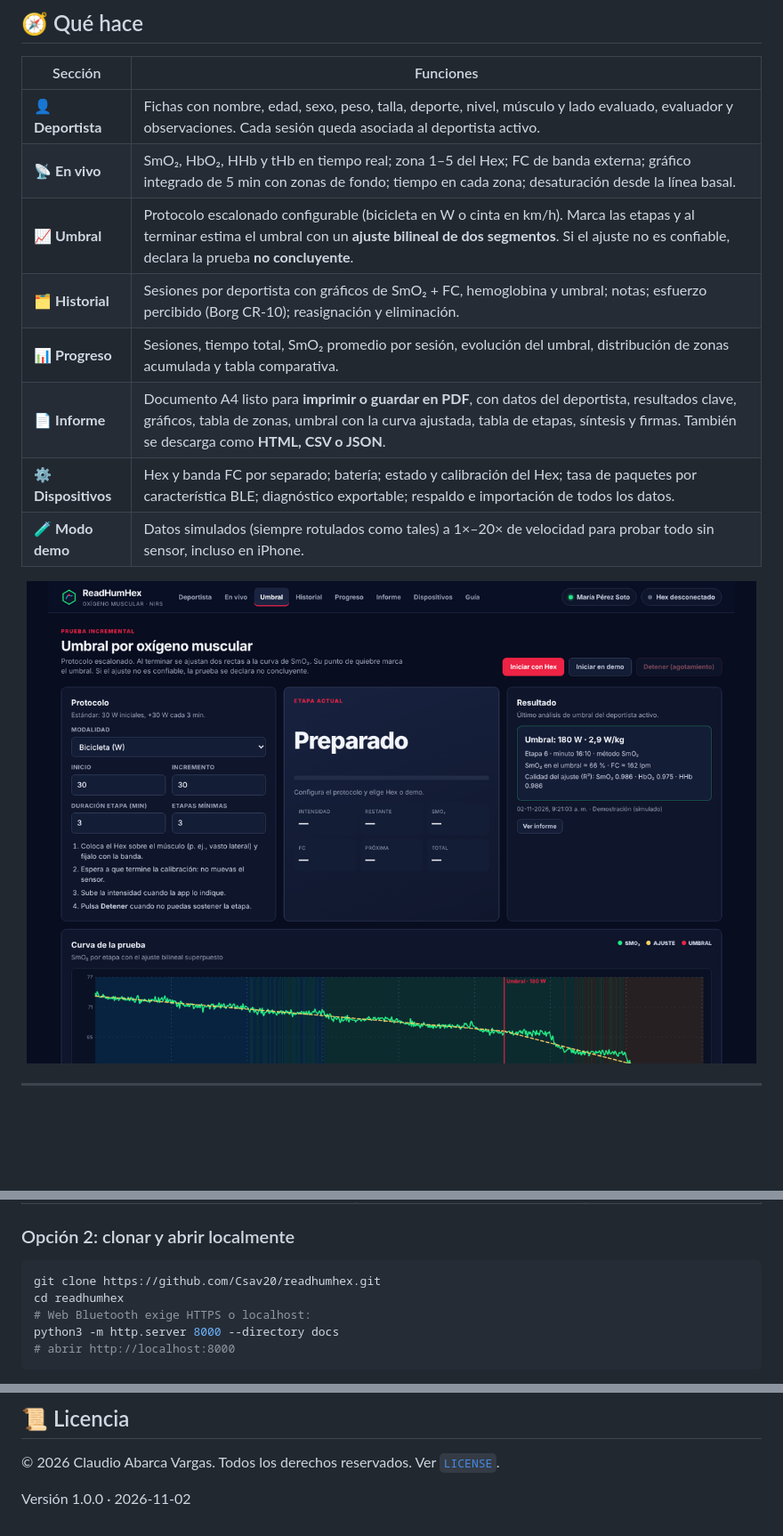
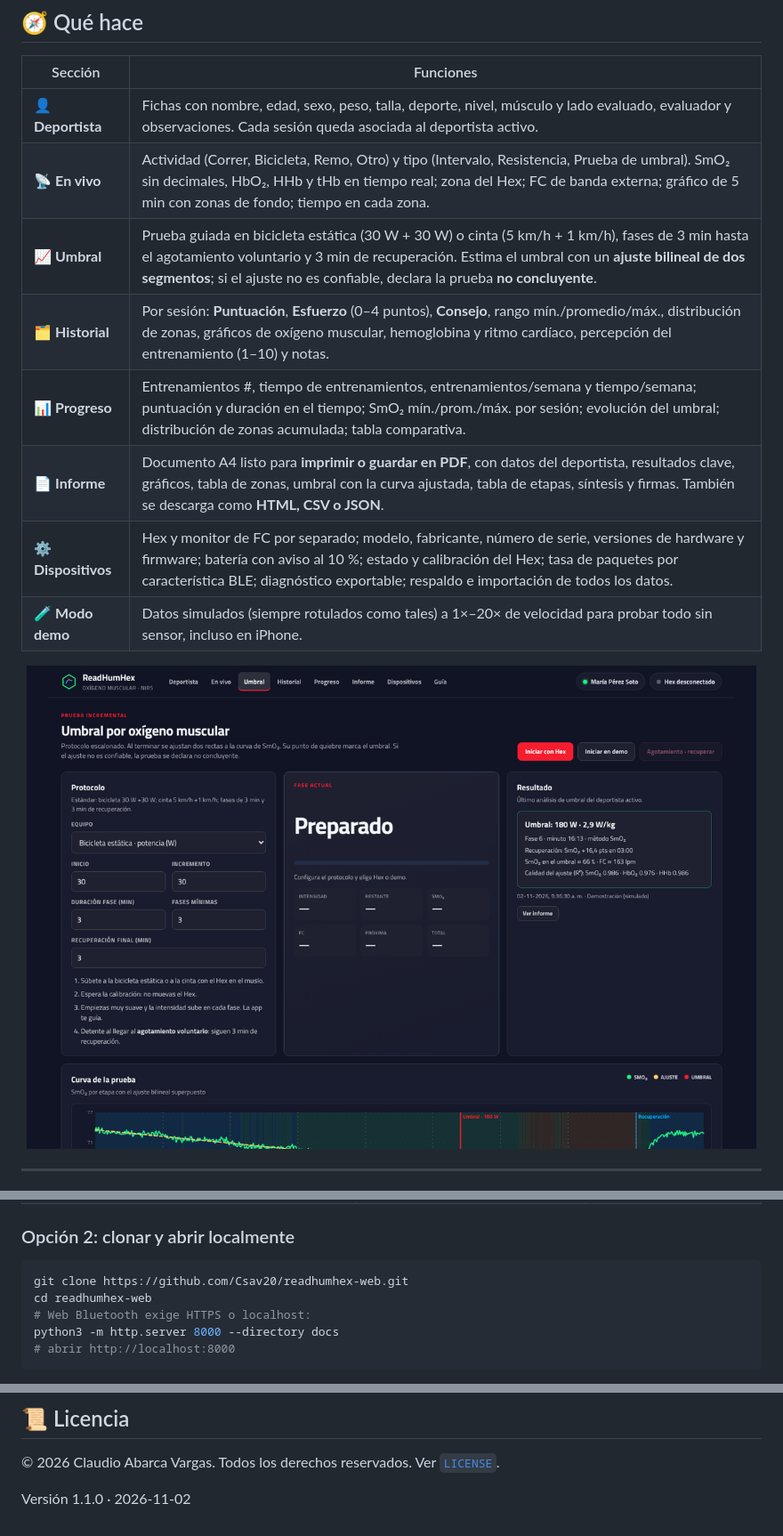
Before and after one commit to Csav20/readhumhex-web, a Markdown page: README.md, 3 parts joined by grey strips. Shown at 89% size. GitHub-like rendering; pictures changed too: docs/assets/captura-umbral.png; blank space fills up the shorter version.

````diff
--- a/README.md
+++ b/README.md
@@ -33,12 +33,12 @@ Agrega todo lo que una evaluación necesita: **fichas de deportistas**, **prueba
 | Sección | Funciones |
 |---|---|
 | 👤 **Deportista** | Fichas con nombre, edad, sexo, peso, talla, deporte, nivel, músculo y lado evaluado, evaluador y observaciones. Cada sesión queda asociada al deportista activo. |
-| 📡 **En vivo** | SmO₂, HbO₂, HHb y tHb en tiempo real; zona 1–5 del Hex; FC de banda externa; gráfico integrado de 5 min con zonas de fondo; tiempo en cada zona; desaturación desde la línea basal. |
-| 📈 **Umbral** | Protocolo escalonado configurable (bicicleta en W o cinta en km/h). Marca las etapas y al terminar estima el umbral con un **ajuste bilineal de dos segmentos**. Si el ajuste no es confiable, declara la prueba **no concluyente**. |
-| 🗂️ **Historial** | Sesiones por deportista con gráficos de SmO₂ + FC, hemoglobina y umbral; notas; esfuerzo percibido (Borg CR‑10); reasignación y eliminación. |
-| 📊 **Progreso** | Sesiones, tiempo total, SmO₂ promedio por sesión, evolución del umbral, distribución de zonas acumulada y tabla comparativa. |
+| 📡 **En vivo** | Actividad (Correr, Bicicleta, Remo, Otro) y tipo (Intervalo, Resistencia, Prueba de umbral). SmO₂ sin decimales, HbO₂, HHb y tHb en tiempo real; zona del Hex; FC de banda externa; gráfico de 5 min con zonas de fondo; tiempo en cada zona. |
+| 📈 **Umbral** | Prueba guiada en bicicleta estática (30 W + 30 W) o cinta (5 km/h + 1 km/h), fases de 3 min hasta el agotamiento voluntario y 3 min de recuperación. Estima el umbral con un **ajuste bilineal de dos segmentos**; si el ajuste no es confiable, declara la prueba **no concluyente**. |
+| 🗂️ **Historial** | Por sesión: **Puntuación**, **Esfuerzo** (0–4 puntos), **Consejo**, rango mín./promedio/máx., distribución de zonas, gráficos de oxígeno muscular, hemoglobina y ritmo cardíaco, percepción del entrenamiento (1–10) y notas. |
+| 📊 **Progreso** | Entrenamientos #, tiempo de entrenamientos, entrenamientos/semana y tiempo/semana; puntuación y duración en el tiempo; SmO₂ mín./prom./máx. por sesión; evolución del umbral; distribución de zonas acumulada; tabla comparativa. |
 | 📄 **Informe** | Documento A4 listo para **imprimir o guardar en PDF**, con datos del deportista, resultados clave, gráficos, tabla de zonas, umbral con la curva ajustada, tabla de etapas, síntesis y firmas. También se descarga como **HTML, CSV o JSON**. |
-| ⚙️ **Dispositivos** | Hex y banda FC por separado; batería; estado y calibración del Hex; tasa de paquetes por característica BLE; diagnóstico exportable; respaldo e importación de todos los datos. |
+| ⚙️ **Dispositivos** | Hex y monitor de FC por separado; modelo, fabricante, número de serie, versiones de hardware y firmware; batería con aviso al 10 %; estado y calibración del Hex; tasa de paquetes por característica BLE; diagnóstico exportable; respaldo e importación de todos los datos. |
 | 🧪 **Modo demo** | Datos simulados (siempre rotulados como tales) a 1×–20× de velocidad para probar todo sin sensor, incluso en iPhone. |
 
 <div align="center">
@@ -74,8 +95,8 @@ https://csav20.github.io/readhumhex/
 ### Opción 2: clonar y abrir localmente
 
 ```bash
-git clone https://github.com/Csav20/readhumhex.git
-cd readhumhex
+git clone https://github.com/Csav20/readhumhex-web.git
+cd readhumhex-web
 # Web Bluetooth exige HTTPS o localhost:
 python3 -m http.server 8000 --directory docs
 # abrir http://localhost:8000
@@ -235,4 +256,4 @@ Si ReadHumHex te resulta útil en tu laboratorio, club o investigación, puedes
 
 © 2026 Claudio Abarca Vargas. Todos los derechos reservados. Ver [`LICENSE`](LICENSE).
 
-Versión 1.0.0 · 2026‑11‑02
+Versión 1.1.0 · 2026‑11‑02
````
Also changed, not shown: other parts of README.md (+32 -11 lines), docs/assets/captura-en-vivo.png, docs/assets/captura-informe.png, docs/assets/captura-movil.png, 2 other files.
